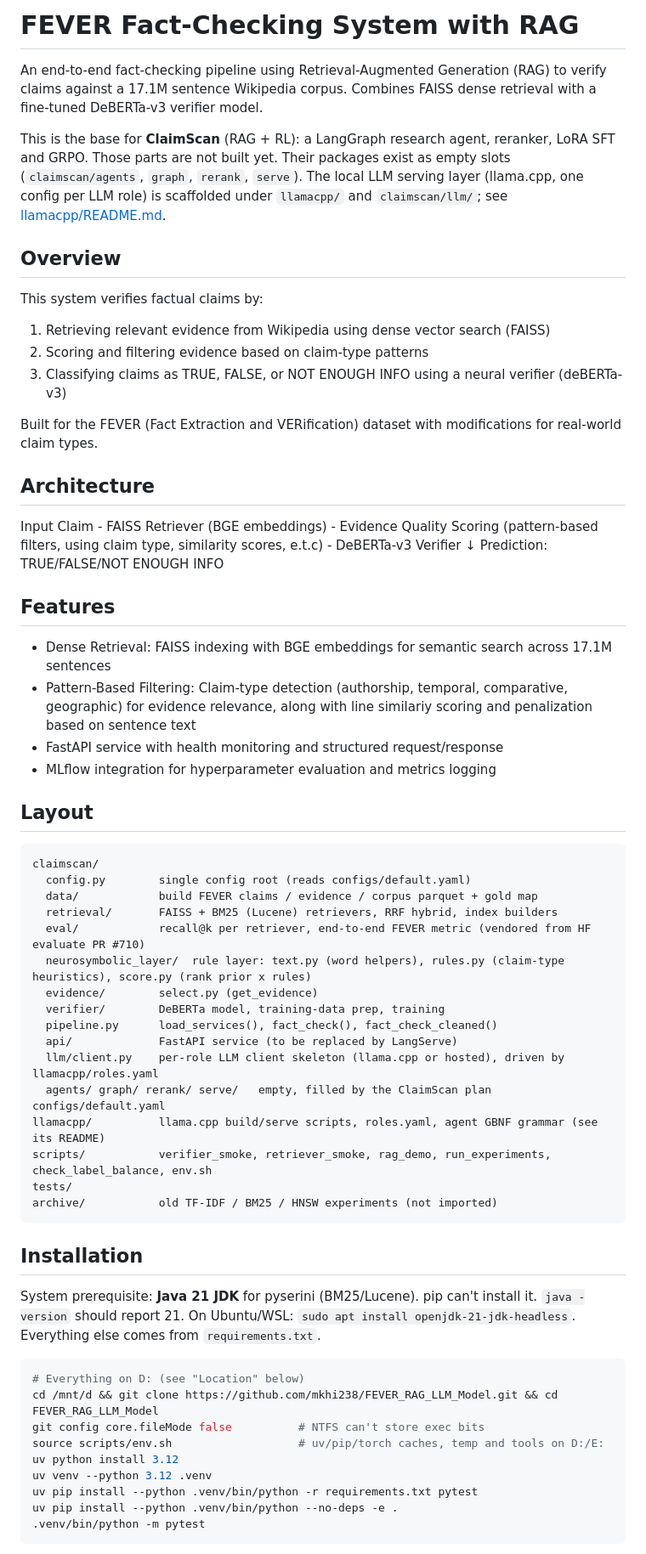
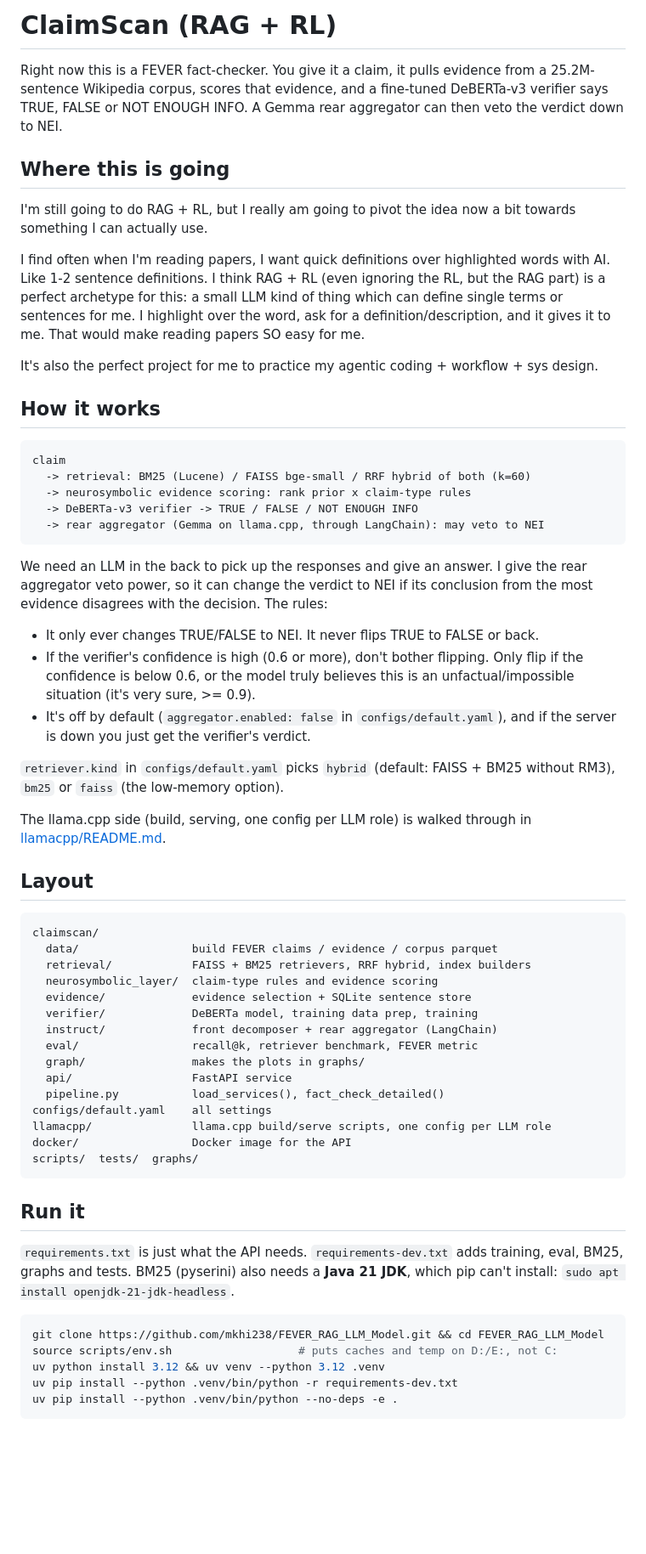
Before and after one commit to mkhi238/FEVER_RAG_LLM_Model, a Markdown page: README.md, the part around one of its changes. Shown at 85% size. GitHub-like rendering; blank space fills up the shorter version.

````diff
--- a/README.md
+++ b/README.md
@@ -1,65 +1,63 @@
-# FEVER Fact-Checking System with RAG
+# ClaimScan (RAG + RL)
 
-An end-to-end fact-checking pipeline using Retrieval-Augmented Generation (RAG) to verify claims against a 17.1M sentence Wikipedia corpus. Combines FAISS dense retrieval with a fine-tuned DeBERTa-v3 verifier model.
+Right now this is a FEVER fact-checker. You give it a claim, it pulls evidence from a 25.2M-sentence Wikipedia corpus, scores that evidence, and a fine-tuned DeBERTa-v3 verifier says TRUE, FALSE or NOT ENOUGH INFO. A Gemma rear aggregator can then veto the verdict down to NEI.
 
-This is the base for **ClaimScan** (RAG + RL): a LangGraph research agent, reranker, LoRA SFT and GRPO. Those parts are not built yet. Their packages exist as empty slots (`claimscan/agents`, `graph`, `rerank`, `serve`). The local LLM serving layer (llama.cpp, one config per LLM role) is scaffolded under `llamacpp/` and `claimscan/llm/`; see [llamacpp/README.md](llamacpp/README.md).
+## Where this is going
 
-## Overview
+I'm still going to do RAG + RL, but I really am going to pivot the idea now a bit towards something I can actually use.
 
-This system verifies factual claims by:
-1. Retrieving relevant evidence from Wikipedia using dense vector search (FAISS)
-2. Scoring and filtering evidence based on claim-type patterns
-3. Classifying claims as TRUE, FALSE, or NOT ENOUGH INFO using a neural verifier (deBERTa-v3)
+I find often when I'm reading papers, I want quick definitions over highlighted words with AI. Like 1-2 sentence definitions. I think RAG + RL (even ignoring the RL, but the RAG part) is a perfect archetype for this: a small LLM kind of thing which can define single terms or sentences for me. I highlight over the word, ask for a definition/description, and it gives it to me. That would make reading papers SO easy for me.
 
-Built for the FEVER (Fact Extraction and VERification) dataset with modifications for real-world claim types.
+It's also the perfect project for me to practice my agentic coding + workflow + sys design.
 
-## Architecture
-Input Claim - FAISS Retriever (BGE embeddings) - Evidence Quality Scoring (pattern-based filters, using claim type, similarity scores, e.t.c) - DeBERTa-v3 Verifier
-↓
-Prediction: TRUE/FALSE/NOT ENOUGH INFO
+## How it works
 
-## Features
+```
+claim
+  -> retrieval: BM25 (Lucene) / FAISS bge-small / RRF hybrid of both (k=60)
+  -> neurosymbolic evidence scoring: rank prior x claim-type rules
+  -> DeBERTa-v3 verifier -> TRUE / FALSE / NOT ENOUGH INFO
+  -> rear aggregator (Gemma on llama.cpp, through LangChain): may veto to NEI
+```
 
-- Dense Retrieval: FAISS indexing with BGE embeddings for semantic search across 17.1M sentences
-- Pattern-Based Filtering: Claim-type detection (authorship, temporal, comparative, geographic) for evidence relevance, along with line similariy scoring and penalization based on sentence text
-- FastAPI service with health monitoring and structured request/response
-- MLflow integration for hyperparameter evaluation and metrics logging
+We need an LLM in the back to pick up the responses and give an answer. I give the rear aggregator veto power, so it can change the verdict to NEI if its conclusion from the most evidence disagrees with the decision. The rules:
+- It only ever changes TRUE/FALSE to NEI. It never flips TRUE to FALSE or back.
+- If the verifier's confidence is high (0.6 or more), don't bother flipping. Only flip if the confidence is below 0.6, or the model truly believes this is an unfactual/impossible situation (it's very sure, >= 0.9).
+- It's off by default (`aggregator.enabled: false` in `configs/default.yaml`), and if the server is down you just get the verifier's verdict.
+
+`retriever.kind` in `configs/default.yaml` picks `hybrid` (default: FAISS + BM25 without RM3), `bm25` or `faiss` (the low-memory option).
+
+The llama.cpp side (build, serving, one config per LLM role) is walked through in [llamacpp/README.md](llamacpp/README.md).
 
 ## Layout
 
 ```
 claimscan/
-  config.py        single config root (reads configs/default.yaml)
-  data/            build FEVER claims / evidence / corpus parquet + gold map
-  retrieval/       FAISS + BM25 (Lucene) retrievers, RRF hybrid, index builders
-  eval/            recall@k per retriever, end-to-end FEVER metric (vendored from HF evaluate PR #710)
-  neurosymbolic_layer/  rule layer: text.py (word helpers), rules.py (claim-type heuristics), score.py (rank prior x rules)
-  evidence/        select.py (get_evidence)
-  verifier/        DeBERTa model, training-data prep, training
-  pipeline.py      load_services(), fact_check(), fact_check_cleaned()
-  api/             FastAPI service (to be replaced by LangServe)
-  llm/client.py    per-role LLM client skeleton (llama.cpp or hosted), driven by llamacpp/roles.yaml
-  agents/ graph/ rerank/ serve/   empty, filled by the ClaimScan plan
-configs/default.yaml
-llamacpp/          llama.cpp build/serve scripts, roles.yaml, agent GBNF grammar (see its README)
-scripts/           verifier_smoke, retriever_smoke, rag_demo, run_experiments, check_label_balance, env.sh
-tests/
-archive/           old TF-IDF / BM25 / HNSW experiments (not imported)
+  data/                 build FEVER claims / evidence / corpus parquet
+  retrieval/            FAISS + BM25 retrievers, RRF hybrid, index builders
+  neurosymbolic_layer/  claim-type rules and evidence scoring
+  evidence/             evidence selection + SQLite sentence store
+  verifier/             DeBERTa model, training data prep, training
+  instruct/             front decomposer + rear aggregator (LangChain)
+  eval/                 recall@k, retriever benchmark, FEVER metric
+  graph/                makes the plots in graphs/
+  api/                  FastAPI service
+  pipeline.py           load_services(), fact_check_detailed()
+configs/default.yaml    all settings
+llamacpp/               llama.cpp build/serve scripts, one config per LLM role
+docker/                 Docker image for the API
+scripts/  tests/  graphs/
 ```
 
-## Installation
+## Run it
 
-System prerequisite: **Java 21 JDK** for pyserini (BM25/Lucene). pip can't install it. `java -version` should report 21. On Ubuntu/WSL: `sudo apt install openjdk-21-jdk-headless`. Everything else comes from `requirements.txt`.
+`requirements.txt` is just what the API needs. `requirements-dev.txt` adds training, eval, BM25, graphs and tests. BM25 (pyserini) also needs a **Java 21 JDK**, which pip can't install: `sudo apt install openjdk-21-jdk-headless`.
 
 ```bash
-# Everything on D: (see "Location" below)
-cd /mnt/d && git clone https://github.com/mkhi238/FEVER_RAG_LLM_Model.git && cd FEVER_RAG_LLM_Model
-git config core.fileMode false          # NTFS can't store exec bits
-source scripts/env.sh                   # uv/pip/torch caches, temp and tools on D:/E:
-uv python install 3.12
-uv venv --python 3.12 .venv
-uv pip install --python .venv/bin/python -r requirements.txt pytest
+git clone https://github.com/mkhi238/FEVER_RAG_LLM_Model.git && cd FEVER_RAG_LLM_Model
+source scripts/env.sh                   # puts caches and temp on D:/E:, not C:
+uv python install 3.12 && uv venv --python 3.12 .venv
+uv pip install --python .venv/bin/python -r requirements-dev.txt
 uv pip install --python .venv/bin/python --no-deps -e .
-.venv/bin/python -m pytest
 ```
 
````
Also changed, not shown: other parts of README.md (+33 -61 lines), .claude/agents/git-commit.md (+1 -1 lines), CLAUDE.md (+17 -1 lines), graphs/README.md (added, +59 -0 lines), graphs/benchmark.png (added), graphs/confusion_matrices.png (added), graphs/retriever_hit.png (added), graphs/retriever_recall.png (added), graphs/retriever_recall_set.png (added), graphs/verifier_training_curves.png (added), 2 other files.
